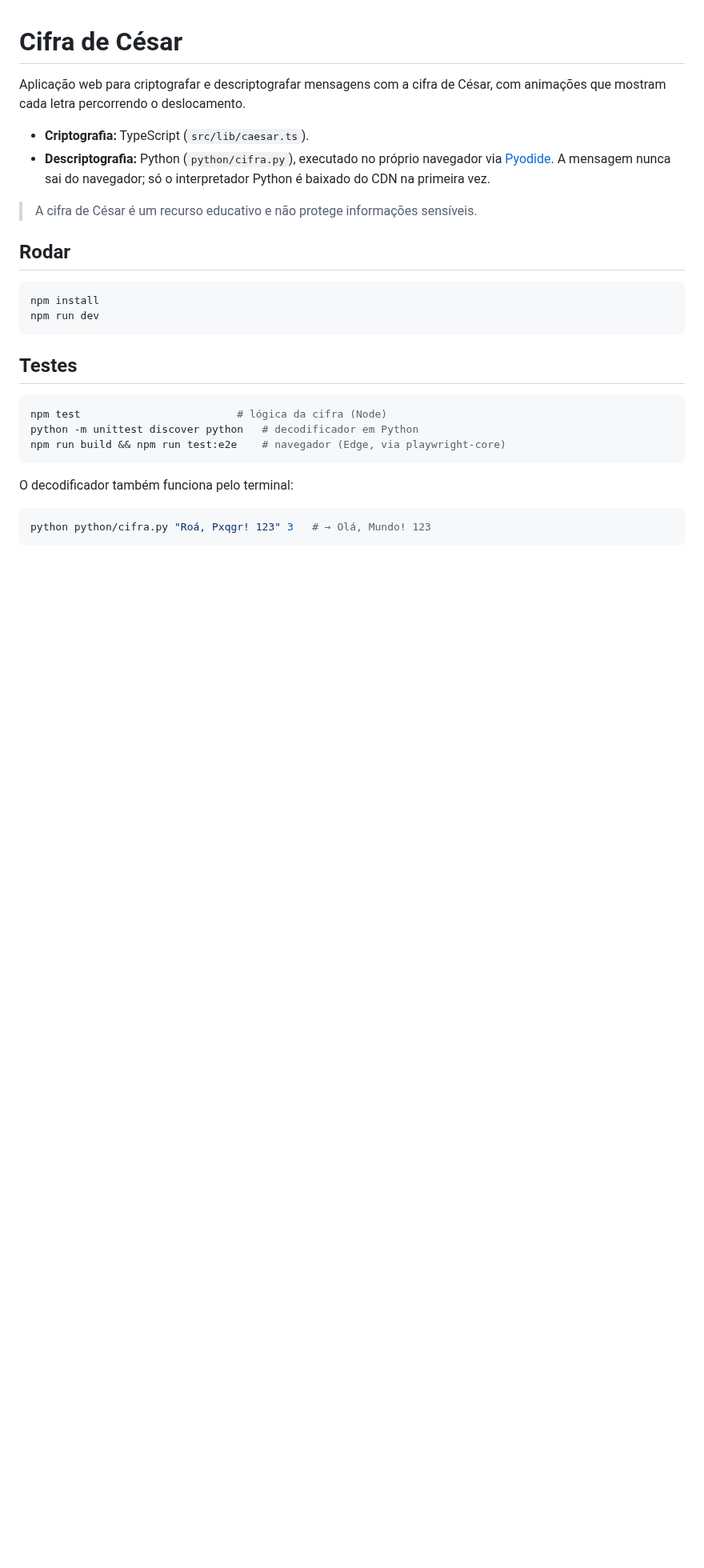
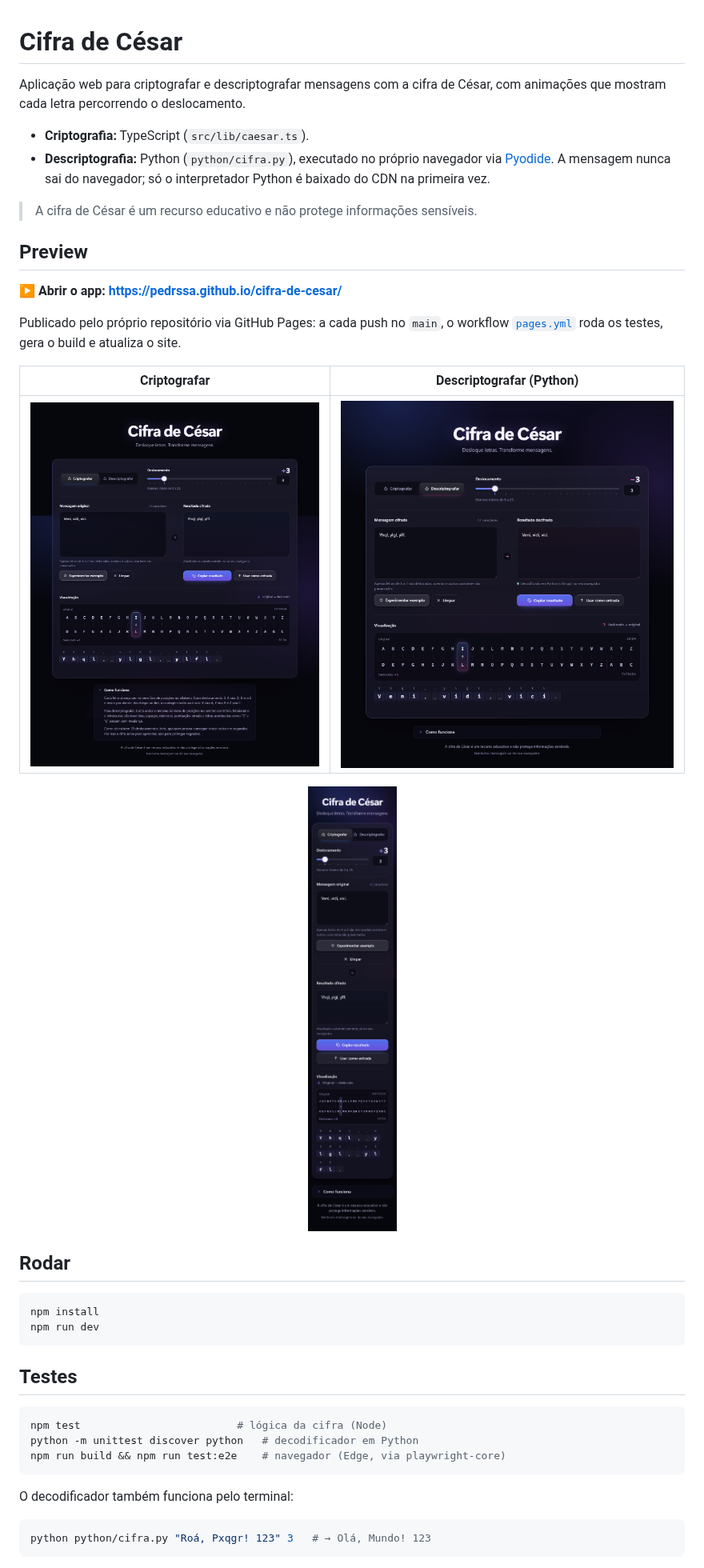
Before and after one commit to Pedrssa/cifra-de-cesar, a Markdown page: README.md, the part around the change. Shown at 80% size. GitHub-like rendering; pictures changed too: docs/desktop-decrypt.png (added), docs/desktop.png (added), docs/mobile.png (added); blank space fills up the shorter version.

Commit message:
Publica o preview no GitHub Pages
Workflow que testa (Node e Python), gera o build e publica no Pages a cada
push no main. Build com caminhos relativos e capturas no README.

Co-Authored-By: Claude Opus 5.5 <noreply@anthropic.com>

```diff
--- a/README.md
+++ b/README.md
@@ -9,6 +9,20 @@ com animações que mostram cada letra percorrendo o deslocamento.
   interpretador Python é baixado do CDN na primeira vez.
 
 > A cifra de César é um recurso educativo e não protege informações sensíveis.
+
+## Preview
+
+**▶ Abrir o app: https://pedrssa.github.io/cifra-de-cesar/**
+
+Publicado pelo próprio repositório via GitHub Pages: a cada push no `main`, o
+workflow [`pages.yml`](.github/workflows/pages.yml) roda os testes, gera o
+build e atualiza o site.
+
+| Criptografar | Descriptografar (Python) |
+| --- | --- |
+| ![Modo criptografar](docs/desktop.png) | ![Modo descriptografar](docs/desktop-decrypt.png) |
+
+<p align="center"><img src="docs/mobile.png" alt="Versão para celular" width="300"></p>
 
 ## Rodar
 
```
Also changed, not shown: 2 other files.
